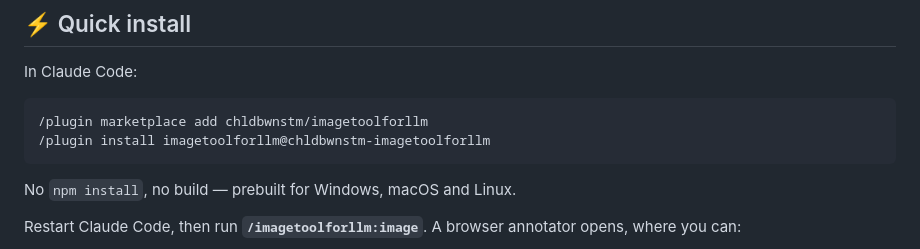
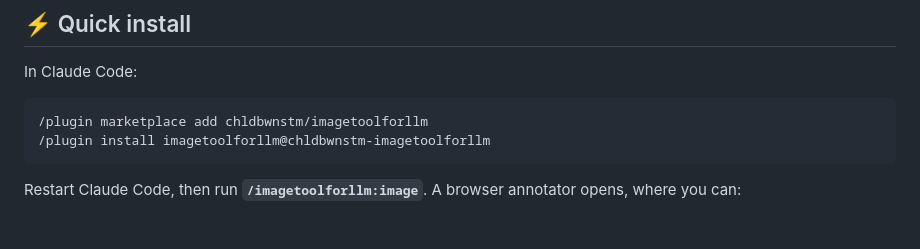
Before and after one commit to chldbwnstm/ImageToolForLLM, a Markdown page: README.md, the part around the change. GitHub-like rendering; blank space fills up the shorter version.

````diff
--- a/README.md
+++ b/README.md
@@ -18,8 +18,6 @@ In Claude Code:
 /plugin marketplace add chldbwnstm/imagetoolforllm
 /plugin install imagetoolforllm@chldbwnstm-imagetoolforllm
 ```
-
-No `npm install`, no build — prebuilt for Windows, macOS and Linux.
 
 Restart Claude Code, then run **`/imagetoolforllm:image`**. A browser annotator opens, where you can:
 
````
